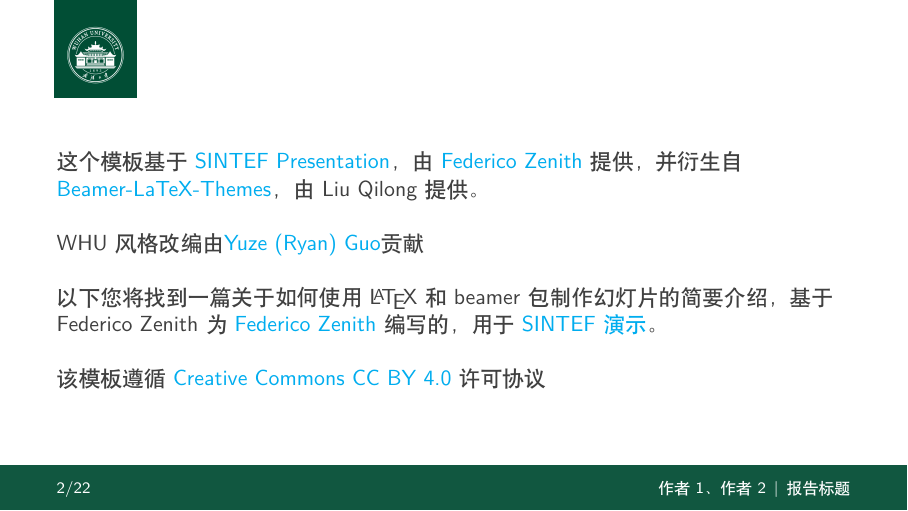
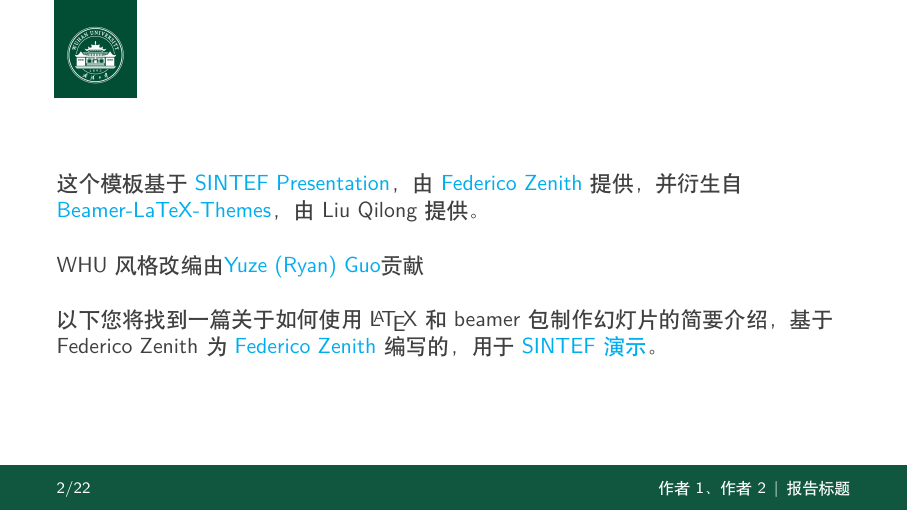
Before and after one commit to ryan-gwo/WHU-Chinese-Beamer-Template, LaTeX slides (whu_beamer.tex): page 2 of 25. Compiled offline with XeLaTeX.

Commit message:
Comment out vspace and license line in whu_beamer.tex

```diff
--- a/whu_beamer.tex
+++ b/whu_beamer.tex
@@ -52,9 +52,9 @@ WHU风格改编由\hrefcol{https://ryan-gwo.github.io}{Yuze (Ryan) Guo}贡献
 
 以下您将找到一篇关于如何使用 \LaTeX\ 和 beamer 包制作幻灯片的简要介绍，基于 Federico Zenith 为 \hrefcol{mailto:federico.zenith@sintef.no}{Federico Zenith} 编写的，用于 \hrefcol{https://www.overleaf.com/latex/templates/sintef-presentation/jhbhdffczpnx}{SINTEF 演示}。
 
-\vspace{\baselineskip}
+%\vspace{\baselineskip}
 
-该模板遵循 \hrefcol{https://creativecommons.org/licenses/by-nc/4.0/legalcode}{Creative Commons CC BY 4.0} 许可协议
+%该模板遵循 \hrefcol{https://creativecommons.org/licenses/by-nc/4.0/legalcode}{Creative Commons CC BY 4.0} 许可协议
 
 \end{frame}
 
```
